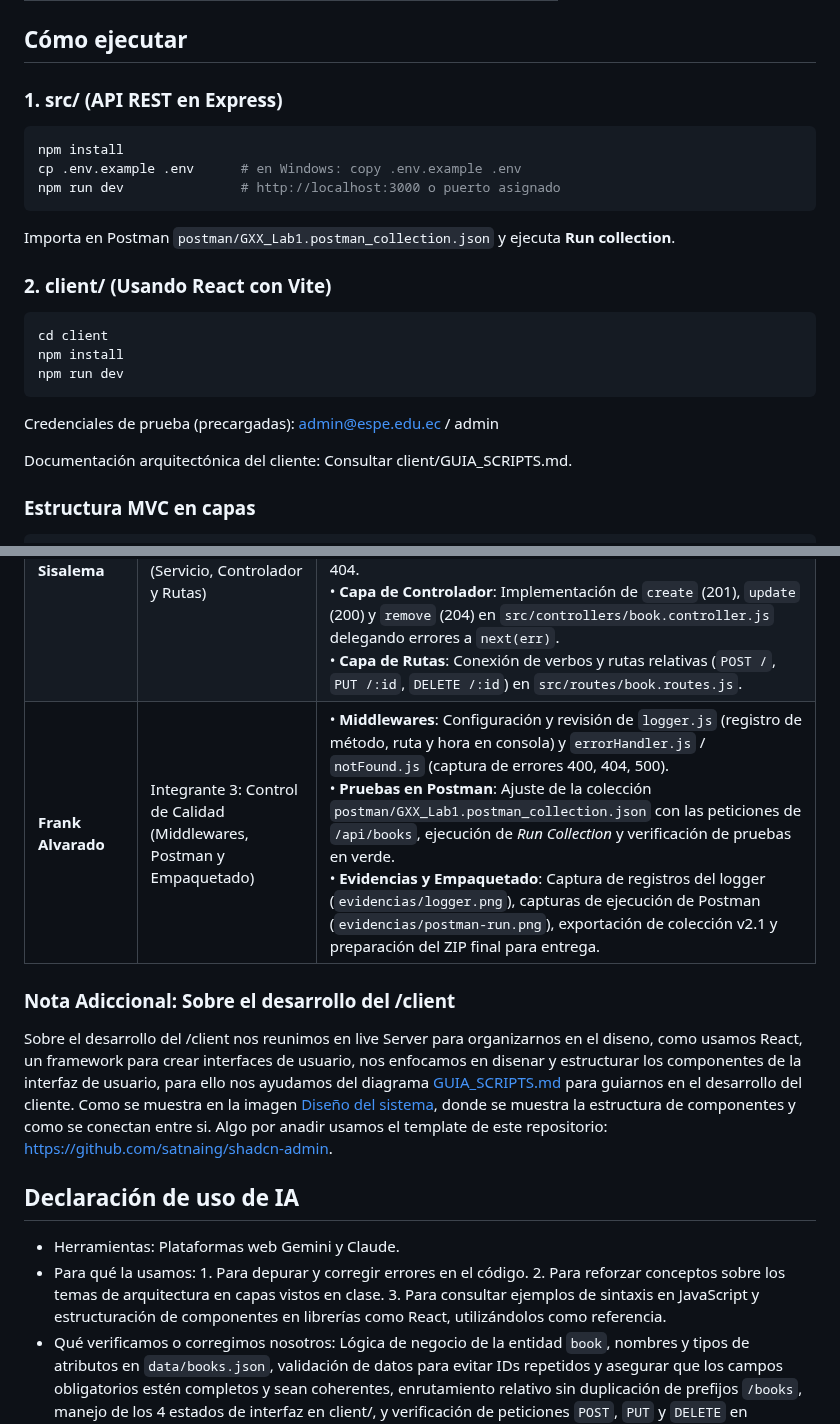
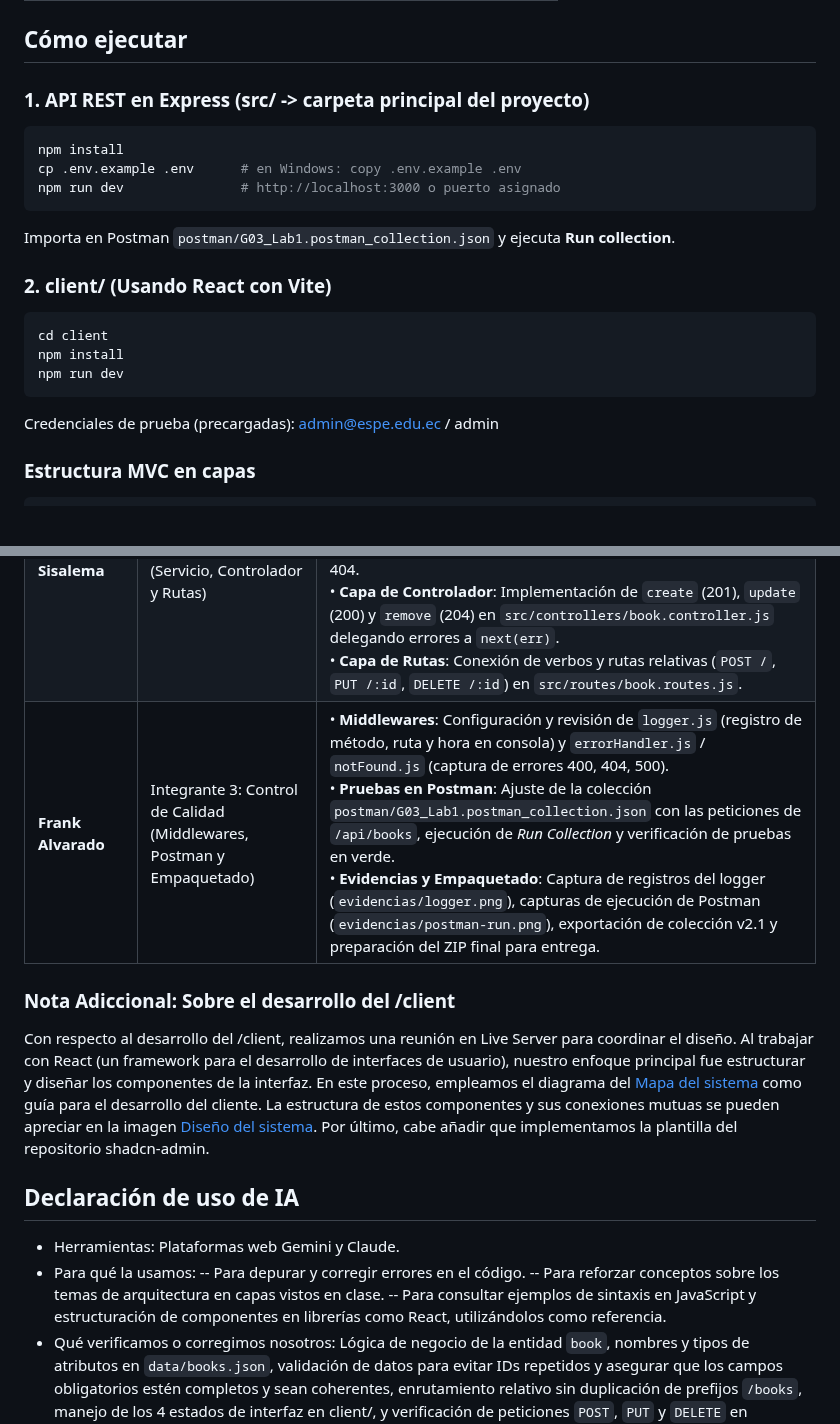
Before and after one commit to joseanxs/G03_Lab1_Libreria, a Markdown page: README.md, 2 parts joined by grey strips. Drawn GitHub-style; blank space fills up the shorter version.

Commit message:
Ajustes finales del Readme y del mapa del sistema

````diff
--- a/README.md
+++ b/README.md
@@ -12,14 +12,16 @@
 | Repositorio | https://github.com/joseanxs/G03_Lab1_Libreria.git |
 
 ## Cómo ejecutar
-### 1. src/ (API REST en Express)
+
+### 1. API REST en Express (src/  -> carpeta principal del proyecto)
+
 ```bash
 npm install
 cp .env.example .env      # en Windows: copy .env.example .env
 npm run dev               # http://localhost:3000 o puerto asignado
 ```
 
-Importa en Postman `postman/GXX_Lab1.postman_collection.json` y ejecuta **Run collection**.
+Importa en Postman `postman/G03_Lab1.postman_collection.json` y ejecuta **Run collection**.
 
 ### 2. client/ (Usando React con Vite)
 
@@ -30,7 +32,6 @@ npm run dev
 ```
 Credenciales de prueba (precargadas): admin@espe.edu.ec / admin
 
-Documentación arquitectónica del cliente: Consultar client/GUIA_SCRIPTS.md.
 
 ### Estructura MVC en capas
 
@@ -88,14 +89,17 @@ Flujo de una petición: **ruta → controlador → servicio → modelo** y de vu
 |---|---|---|
 | **Jose Reinoso** | Integrante 1: El Arquitecto (Propuesta, Modelo y Validaciones) | • **Documentación base**: Llenado completo de la información del emprendimiento en `PROPUESTA.md` (problema, funciones, 3 entidades).<br>• **Base de datos JSON**: Estructuración del archivo `data/books.json` con los registros iniciales.<br>• **Modelo**: Configuración del arreglo `FIELDS` en `src/models/book.model.js` con los campos obligatorios (`id`, `author`, `title`, `price`, `available`).<br>• **Reglas de negocio**: Programación de la función `validate()` en `src/services/book.service.js` con las validaciones requeridas (`title` y `price`).<br>• **Cierre documental**: Completado inicial de `README.md` con tabla de endpoints y estructura general. |
 | **Yostin Sisalema** | Integrante 2: El Motor de la API (Servicio, Controlador y Rutas) | • **Renombrar y enrutar**: Renombrado de archivos a la entidad `book` en `src/` y montaje de la ruta base `/books` en `src/routes/index.js`.<br>• **Capa de Servicio**: Implementación de las funciones `create`, `update` y `remove` en `src/services/book.service.js` para persistencia en JSON, autoincremento de ID y lanzamiento de error 404.<br>• **Capa de Controlador**: Implementación de `create` (201), `update` (200) y `remove` (204) en `src/controllers/book.controller.js` delegando errores a `next(err)`.<br>• **Capa de Rutas**: Conexión de verbos y rutas relativas (`POST /`, `PUT /:id`, `DELETE /:id`) en `src/routes/book.routes.js`. |
-| **Frank Alvarado** | Integrante 3: Control de Calidad (Middlewares, Postman y Empaquetado) | • **Middlewares**: Configuración y revisión de `logger.js` (registro de método, ruta y hora en consola) y `errorHandler.js` / `notFound.js` (captura de errores 400, 404, 500).<br>• **Pruebas en Postman**: Ajuste de la colección `postman/GXX_Lab1.postman_collection.json` con las peticiones de `/api/books`, ejecución de *Run Collection* y verificación de pruebas en verde.<br>• **Evidencias y Empaquetado**: Captura de registros del logger (`evidencias/logger.png`), capturas de ejecución de Postman (`evidencias/postman-run.png`), exportación de colección v2.1 y preparación del ZIP final para entrega. |
+| **Frank Alvarado** | Integrante 3: Control de Calidad (Middlewares, Postman y Empaquetado) | • **Middlewares**: Configuración y revisión de `logger.js` (registro de método, ruta y hora en consola) y `errorHandler.js` / `notFound.js` (captura de errores 400, 404, 500).<br>• **Pruebas en Postman**: Ajuste de la colección `postman/G03_Lab1.postman_collection.json` con las peticiones de `/api/books`, ejecución de *Run Collection* y verificación de pruebas en verde.<br>• **Evidencias y Empaquetado**: Captura de registros del logger (`evidencias/logger.png`), capturas de ejecución de Postman (`evidencias/postman-run.png`), exportación de colección v2.1 y preparación del ZIP final para entrega. |
 
 ### Nota Adiccional: Sobre el desarrollo del /client
 
-Sobre el desarrollo del /client nos reunimos en live Server para organizarnos en el diseno, como usamos React, un framework para crear interfaces de usuario, nos enfocamos en disenar y estructurar los componentes de la interfaz de usuario, para ello nos ayudamos del diagrama [GUIA_SCRIPTS.md](GUIA_SCRIPTS.md) para guiarnos en el desarrollo del cliente. Como se muestra en la imagen [Diseño del sistema](diseno_visual.png), donde se muestra la estructura de componentes y como se conectan entre si. Algo por anadir usamos el template de este repositorio: https://github.com/satnaing/shadcn-admin.
+Con respecto al desarrollo del /client, realizamos una reunión en Live Server para coordinar el diseño. Al trabajar con React (un framework para el desarrollo de interfaces de usuario), nuestro enfoque principal fue estructurar y diseñar los componentes de la interfaz. En este proceso, empleamos el diagrama del [Mapa del sistema](mapa_G03_Lab1.png) como guía para el desarrollo del cliente. La estructura de estos componentes y sus conexiones mutuas se pueden apreciar en la imagen [Diseño del sistema](diseno_visual.png). Por último, cabe añadir que implementamos la plantilla del repositorio shadcn-admin.
 
 ## Declaración de uso de IA
 
 - Herramientas: Plataformas web Gemini y Claude.
-- Para qué la usamos: 1. Para depurar y corregir errores en el código. 2. Para reforzar conceptos sobre los temas de arquitectura en capas vistos en clase. 3. Para consultar ejemplos de sintaxis en JavaScript y estructuración de componentes en librerías como React, utilizándolos como referencia.
+- Para qué la usamos:
+    -- Para depurar y corregir errores en el código.
+    -- Para reforzar conceptos sobre los temas de arquitectura en capas vistos en clase.
+    -- Para consultar ejemplos de sintaxis en JavaScript y estructuración de componentes en librerías como React, utilizándolos como referencia.
 - Qué verificamos o corregimos nosotros: Lógica de negocio de la entidad `book`, nombres y tipos de atributos en `data/books.json`, validación de datos para evitar IDs repetidos y asegurar que los campos obligatorios estén completos y sean coherentes, enrutamiento relativo sin duplicación de prefijos `/books`, manejo de los 4 estados de interfaz en client/, y verificación de peticiones `POST`, `PUT` y `DELETE` en Postman.
````
Also changed, not shown: client/README.md (deleted, +0 -196 lines), mapa_G03_Lab1.png.
